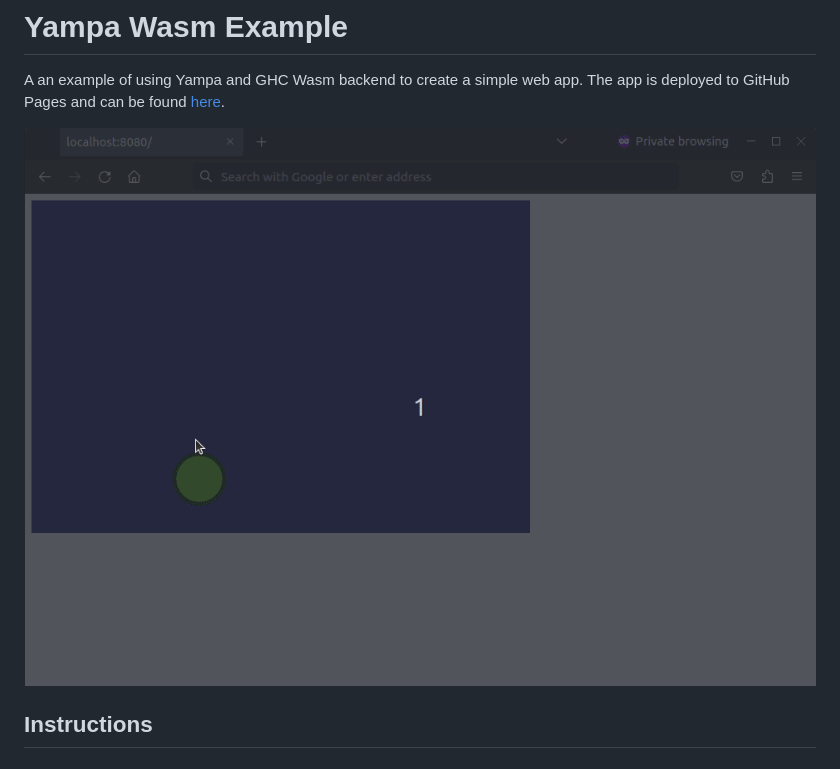
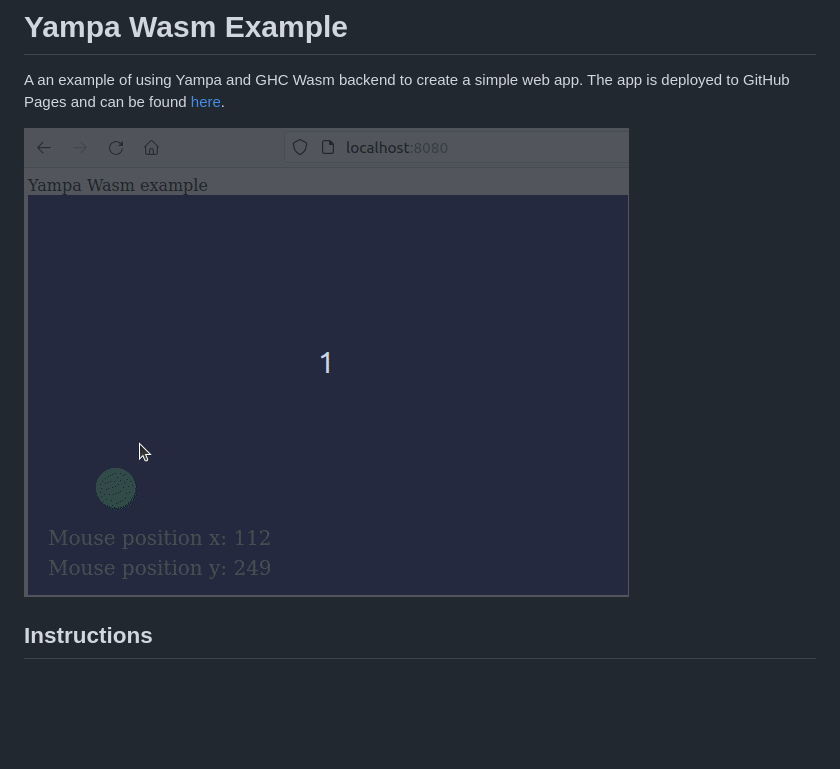
Before and after one commit to AntanasKal/yampa-wasm-example, a Markdown page: README.md, the part around the change. GitHub-like rendering; pictures changed too: assets/rotating_circle2.gif (added); blank space fills up the shorter version.

Commit message:
update README gif

```diff
--- a/README.md
+++ b/README.md
@@ -2,7 +2,7 @@
 
 A an example of using Yampa and GHC Wasm backend to create a simple web app. The app is deployed to GitHub Pages and can be found [here](https://antanaskal.github.io/yampa-wasm-example/).
 
-!["Circle rotating around the mouse."](assets/rotating_circle.gif)
+!["Circle rotating around the mouse."](assets/rotating_circle2.gif)
 
 ## Instructions
 
```
